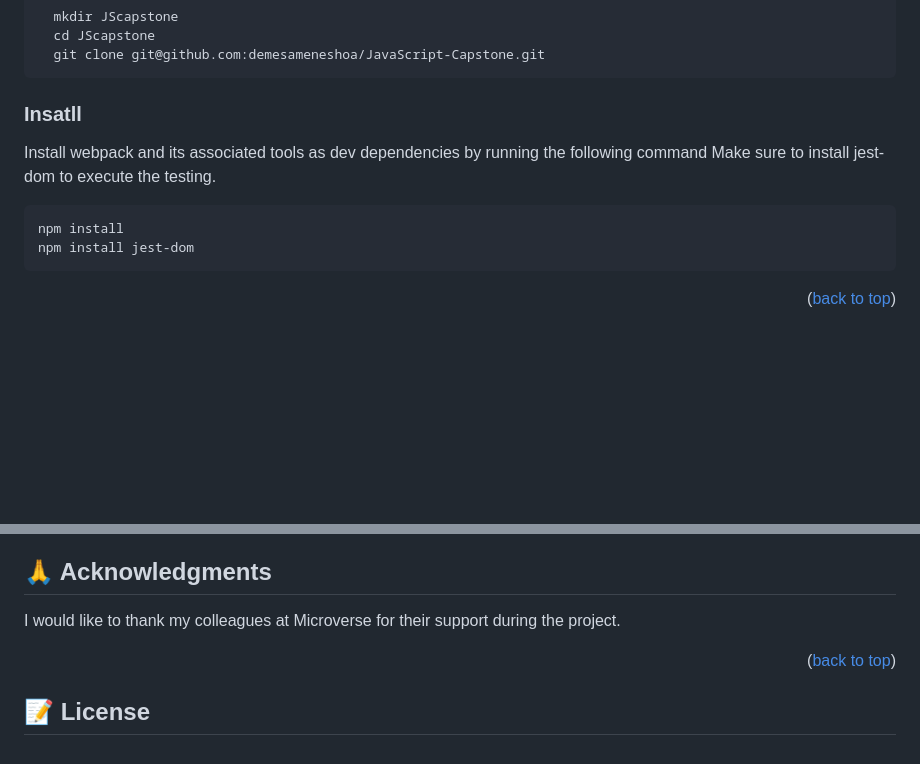
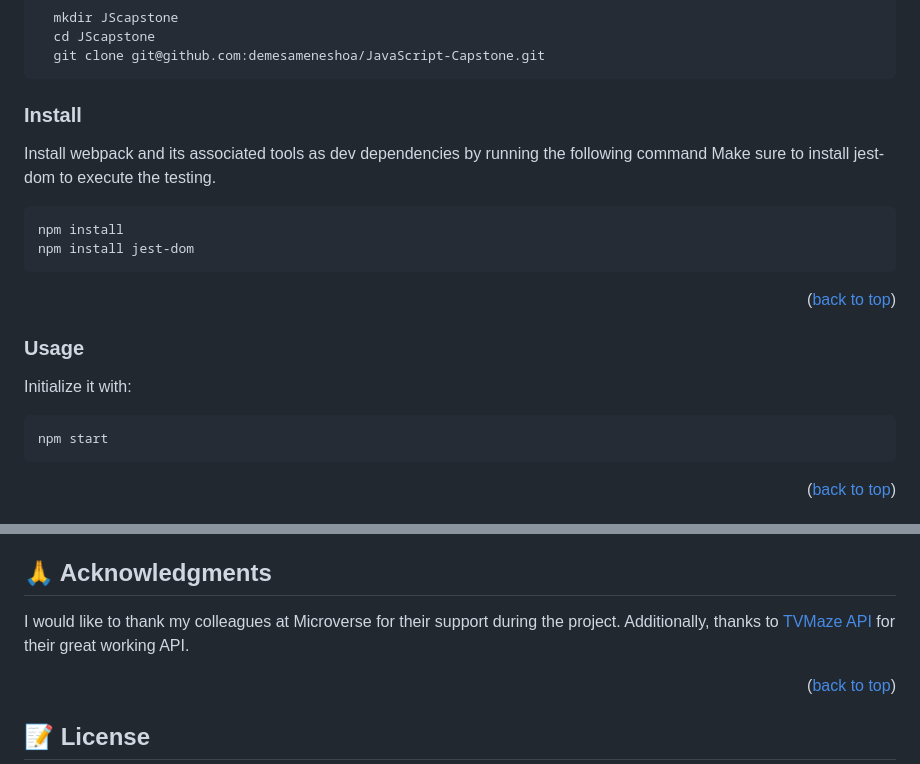
Before and after one commit to demesameneshoa/JavaScript-Capstone, a Markdown page: README.md, 2 parts joined by grey strips. GitHub-like rendering; blank space fills up the shorter version.

````diff
--- a/README.md
+++ b/README.md
@@ -101,7 +101,7 @@ Example commands:
   git clone git@github.com:demesameneshoa/JavaScript-Capstone.git
 ```
 
-### Insatll <a name="install">
+### Install <a name="install">
 
 Install webpack and its associated tools as dev dependencies by running the following command
 Make sure to install jest-dom to execute the testing.
@@ -109,6 +109,16 @@ Make sure to install jest-dom to execute the testing.
 ```
 npm install
 npm install jest-dom
+```
+
+<p align="right">(<a href="#readme-top">back to top</a>)</p>
+
+### Usage <a name="install">
+
+Initialize it with:
+
+```
+npm start
 ```
 
 <p align="right">(<a href="#readme-top">back to top</a>)</p>
@@ -162,6 +172,7 @@ If you like this project please show us support by givintg it a star.
 ## 🙏 Acknowledgments <a name="acknowledgements"></a>
 
 I would like to thank my colleagues at Microverse for their support during the project.
+Additionally, thanks to [TVMaze API](https://www.tvmaze.com/api) for their great working API.
 
 <p align="right">(<a href="#readme-top">back to top</a>)</p>
 
````
Also changed, not shown: other parts of README.md (+1 -1 lines).
